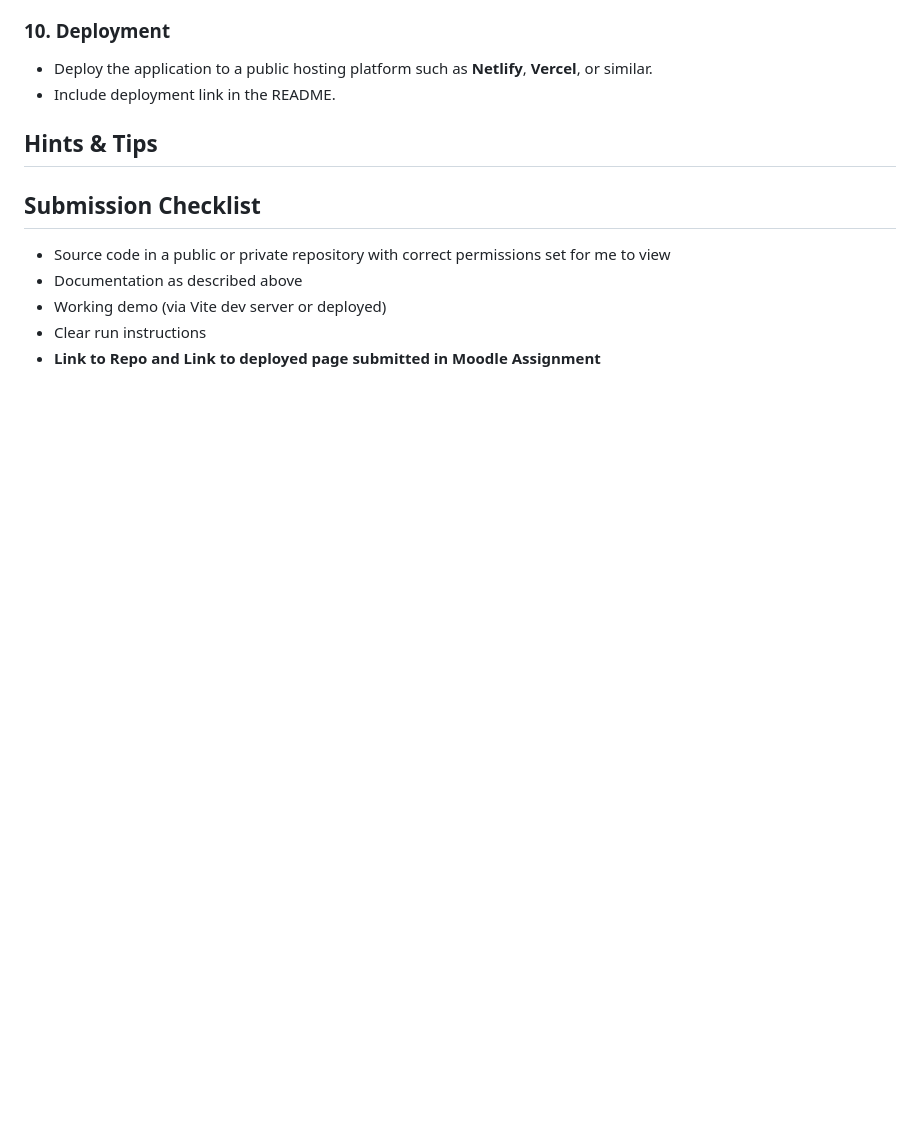
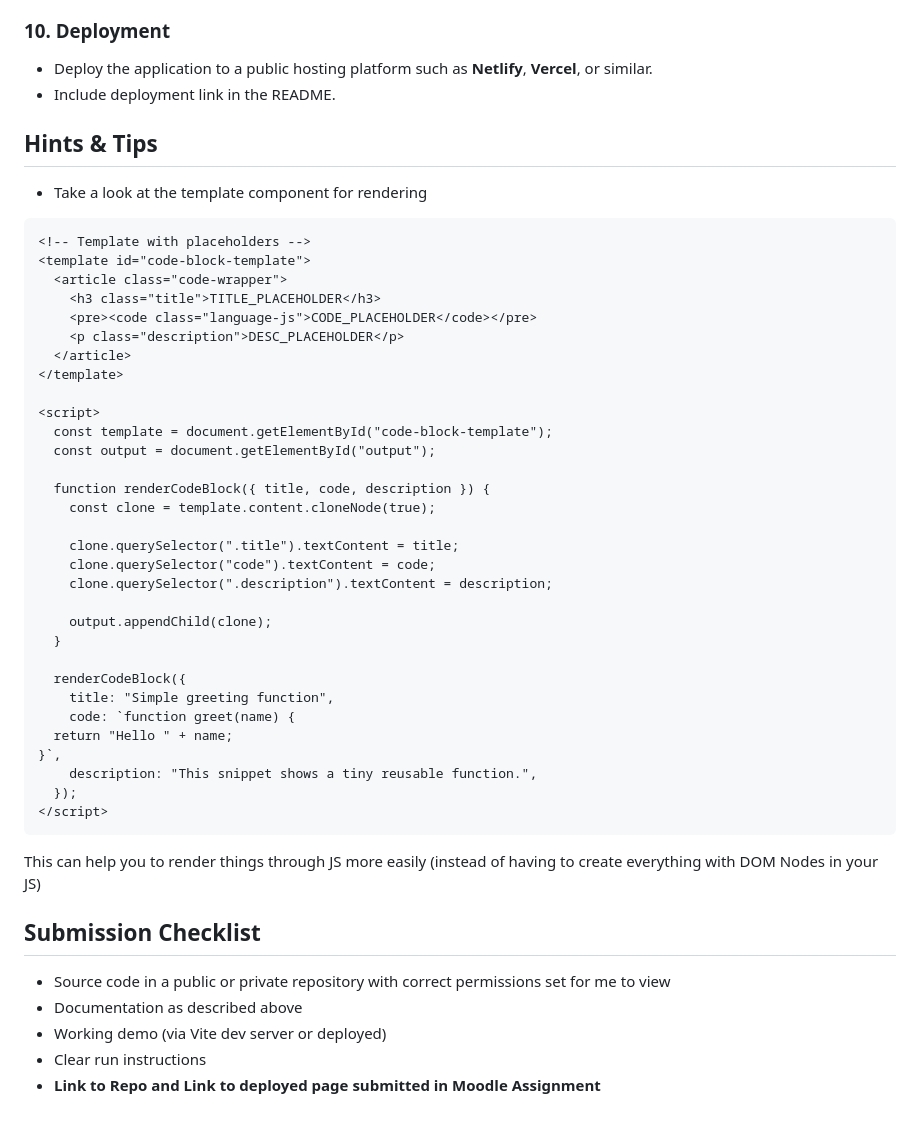
Before and after one commit to emedeli1/frontend-final-assignement, a Markdown page: README.md, the part around the change printed below. Rendered like a GitHub page; blank space fills up the shorter version.

````diff
--- a/README.md
+++ b/README.md
@@ -113,6 +114,44 @@ Include a `README.md` describing:
 
 ## Hints & Tips
 
+- Take a look at the template component for rendering
+
+```html
+<!-- Template with placeholders -->
+<template id="code-block-template">
+  <article class="code-wrapper">
+    <h3 class="title">TITLE_PLACEHOLDER</h3>
+    <pre><code class="language-js">CODE_PLACEHOLDER</code></pre>
+    <p class="description">DESC_PLACEHOLDER</p>
+  </article>
+</template>
+
+<script>
+  const template = document.getElementById("code-block-template");
+  const output = document.getElementById("output");
+
+  function renderCodeBlock({ title, code, description }) {
+    const clone = template.content.cloneNode(true);
+
+    clone.querySelector(".title").textContent = title;
+    clone.querySelector("code").textContent = code;
+    clone.querySelector(".description").textContent = description;
+
+    output.appendChild(clone);
+  }
+
+  renderCodeBlock({
+    title: "Simple greeting function",
+    code: `function greet(name) {
+  return "Hello " + name;
+}`,
+    description: "This snippet shows a tiny reusable function.",
+  });
+</script>
+```
+
+This can help you to render things through JS more easily (instead of having to create everything with DOM Nodes in your JS)
+
 ## Submission Checklist
 
 - Source code in a public or private repository with correct permissions set for me to view
````
Also changed, not shown: other parts of README.md (+1 -0 lines).
